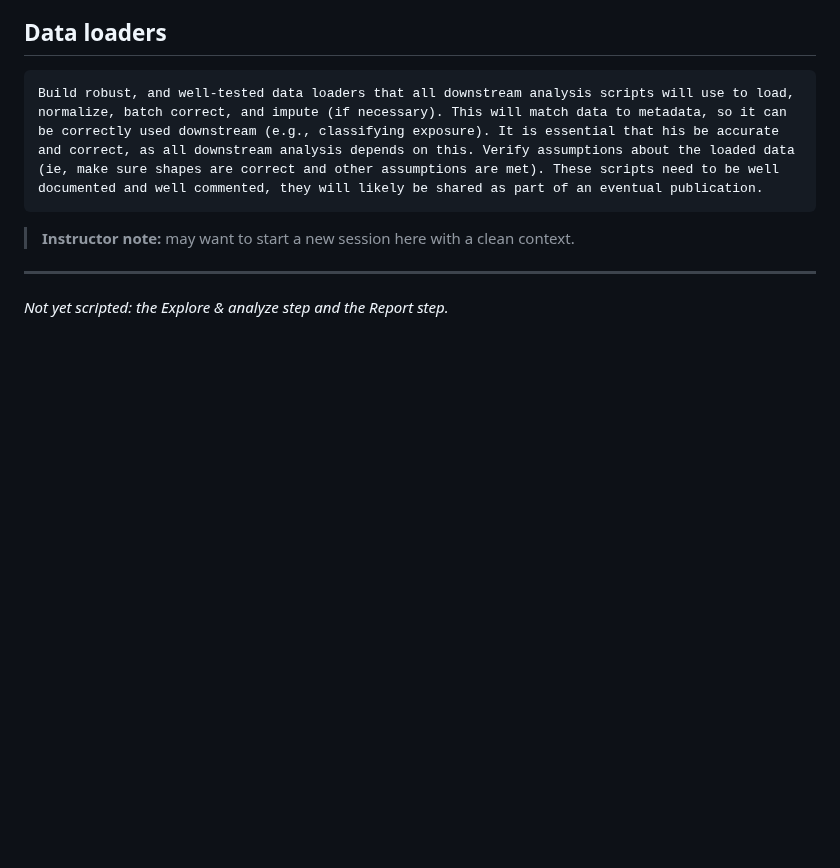
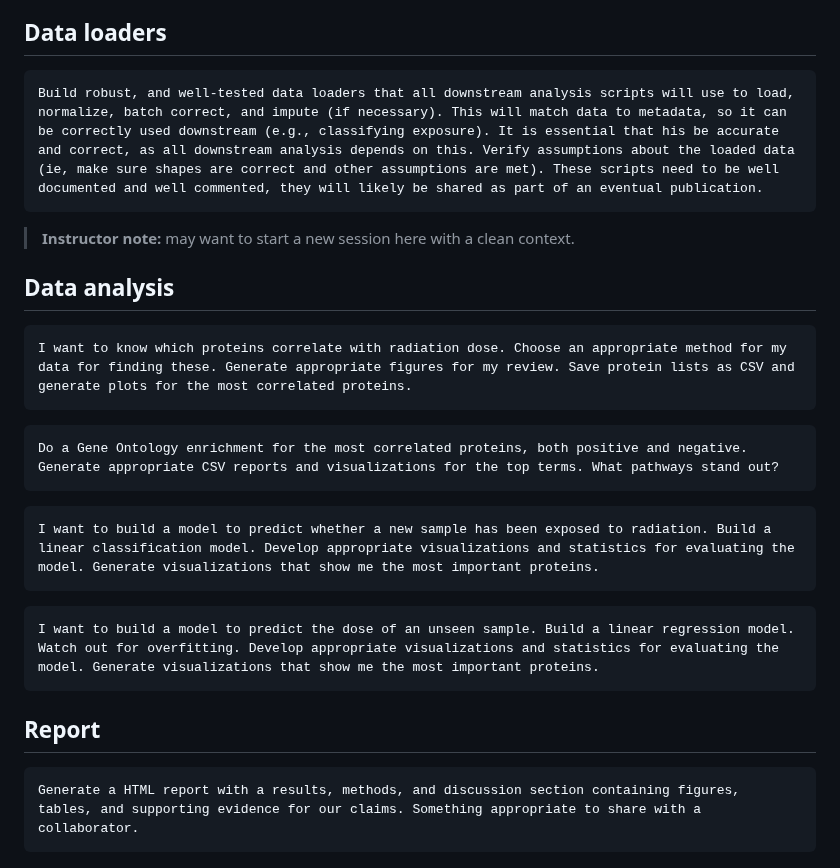
Before and after one commit to brendanx67/ClaudeWorkshop, a Markdown page: instructors/04-scientific-data-analysis/CLAUDE_SCRIPT.md, the part around the change. Drawn GitHub-style; blank space fills up the shorter version.

````diff
--- a/instructors/04-scientific-data-analysis/CLAUDE_SCRIPT.md
+++ b/instructors/04-scientific-data-analysis/CLAUDE_SCRIPT.md
@@ -51,6 +51,27 @@ Build robust, and well-tested data loaders that all downstream analysis scripts
 
 > **Instructor note:** may want to start a new session here with a clean context.
 
----
 
-*Not yet scripted: the Explore & analyze step and the Report step.*
+## Data analysis
+
+```text
+I want to know which proteins correlate with radiation dose. Choose an appropriate method for my data for finding these. Generate appropriate figures for my review. Save protein lists as CSV and generate plots for the most correlated proteins.
+```
+
+```text
+Do a Gene Ontology enrichment for the most correlated proteins, both positive and negative. Generate appropriate CSV reports and visualizations for the top terms. What pathways stand out?
+```
+
+```text
+I want to build a model to predict whether a new sample has been exposed to radiation. Build a linear classification model. Develop appropriate visualizations and statistics for evaluating the model. Generate visualizations that show me the most important proteins.
+```
+
+```text
+I want to build a model to predict the dose of an unseen sample. Build a linear regression model. Watch out for overfitting. Develop appropriate visualizations and statistics for evaluating the model. Generate visualizations that show me the most important proteins.
+```
+
+## Report
+
+```text
+Generate a HTML report with a results, methods, and discussion section containing figures, tables, and supporting evidence for our claims. Something appropriate to share with a collaborator.
+```
````
Also changed, not shown: lessons/04-scientific-data-analysis/CLAUDE.example.md (+11 -2 lines).
